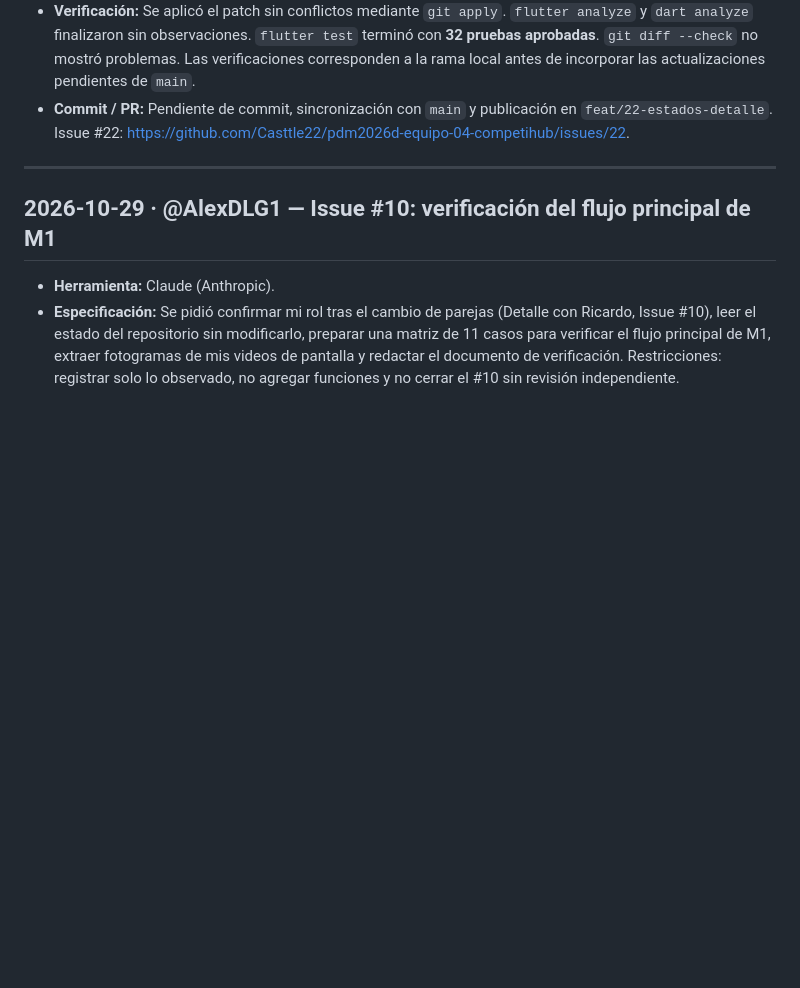
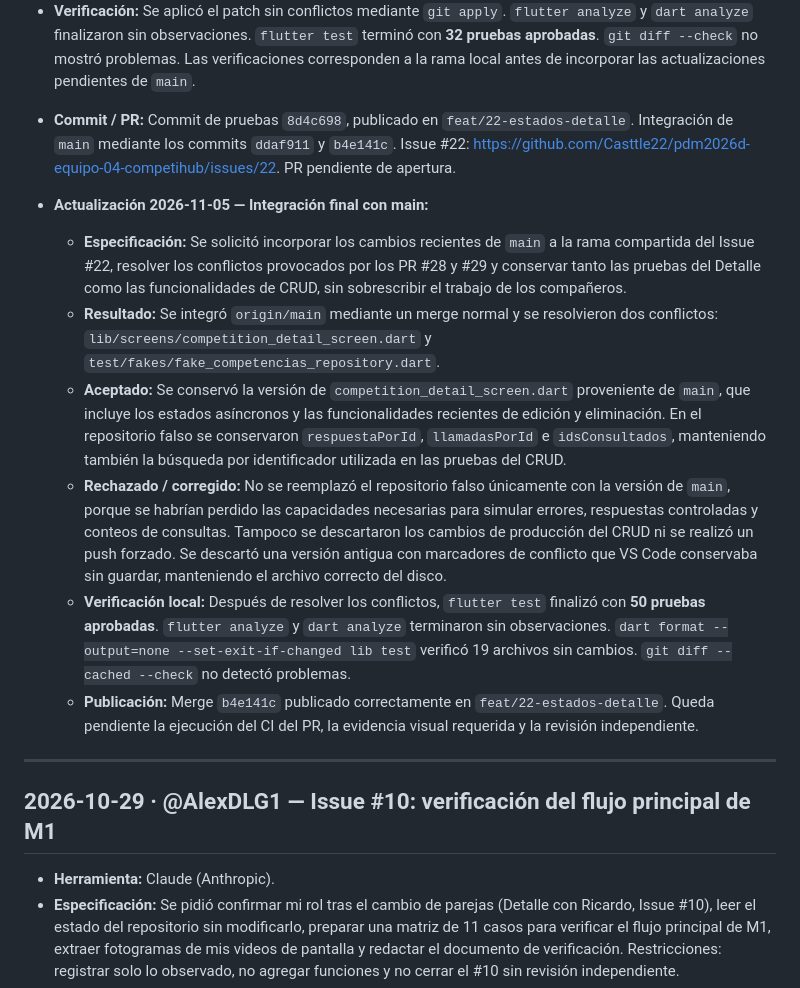
Before and after one commit to Casttle22/pdm2026d-equipo-04-competihub, a Markdown page: docs/bitacora-ia.md, the part around the change. GitHub-like rendering; blank space fills up the shorter version.

Commit message:
fix: actualizacion de bitacora

```diff
--- a/docs/bitacora-ia.md
+++ b/docs/bitacora-ia.md
@@ -33,7 +33,15 @@ qué especificaste, qué revisaste y qué rechazaste.
   - Se corrigió el formato de `test/detail_states_test.dart` después de aplicar el patch.
   - No se realizó commit ni push antes de completar las verificaciones locales.
 - **Verificación:** Se aplicó el patch sin conflictos mediante `git apply`. `flutter analyze` y `dart analyze` finalizaron sin observaciones. `flutter test` terminó con **32 pruebas aprobadas**. `git diff --check` no mostró problemas. Las verificaciones corresponden a la rama local antes de incorporar las actualizaciones pendientes de `main`.
-- **Commit / PR:** Pendiente de commit, sincronización con `main` y publicación en `feat/22-estados-detalle`. Issue #22: https://github.com/Casttle22/pdm2026d-equipo-04-competihub/issues/22.
+- **Commit / PR:** Commit de pruebas `8d4c698`, publicado en `feat/22-estados-detalle`. Integración de `main` mediante los commits `ddaf911` y `b4e141c`. Issue #22: https://github.com/Casttle22/pdm2026d-equipo-04-competihub/issues/22. PR pendiente de apertura.
+
+- **Actualización 2026-11-05 — Integración final con main:**
+  - **Especificación:** Se solicitó incorporar los cambios recientes de `main` a la rama compartida del Issue #22, resolver los conflictos provocados por los PR #28 y #29 y conservar tanto las pruebas del Detalle como las funcionalidades de CRUD, sin sobrescribir el trabajo de los compañeros.
+  - **Resultado:** Se integró `origin/main` mediante un merge normal y se resolvieron dos conflictos: `lib/screens/competition_detail_screen.dart` y `test/fakes/fake_competencias_repository.dart`.
+  - **Aceptado:** Se conservó la versión de `competition_detail_screen.dart` proveniente de `main`, que incluye los estados asíncronos y las funcionalidades recientes de edición y eliminación. En el repositorio falso se conservaron `respuestaPorId`, `llamadasPorId` e `idsConsultados`, manteniendo también la búsqueda por identificador utilizada en las pruebas del CRUD.
+  - **Rechazado / corregido:** No se reemplazó el repositorio falso únicamente con la versión de `main`, porque se habrían perdido las capacidades necesarias para simular errores, respuestas controladas y conteos de consultas. Tampoco se descartaron los cambios de producción del CRUD ni se realizó un push forzado. Se descartó una versión antigua con marcadores de conflicto que VS Code conservaba sin guardar, manteniendo el archivo correcto del disco.
+  - **Verificación local:** Después de resolver los conflictos, `flutter test` finalizó con **50 pruebas aprobadas**. `flutter analyze` y `dart analyze` terminaron sin observaciones. `dart format --output=none --set-exit-if-changed lib test` verificó 19 archivos sin cambios. `git diff --cached --check` no detectó problemas.
+  - **Publicación:** Merge `b4e141c` publicado correctamente en `feat/22-estados-detalle`. Queda pendiente la ejecución del CI del PR, la evidencia visual requerida y la revisión independiente.
 
 ---
 
```
